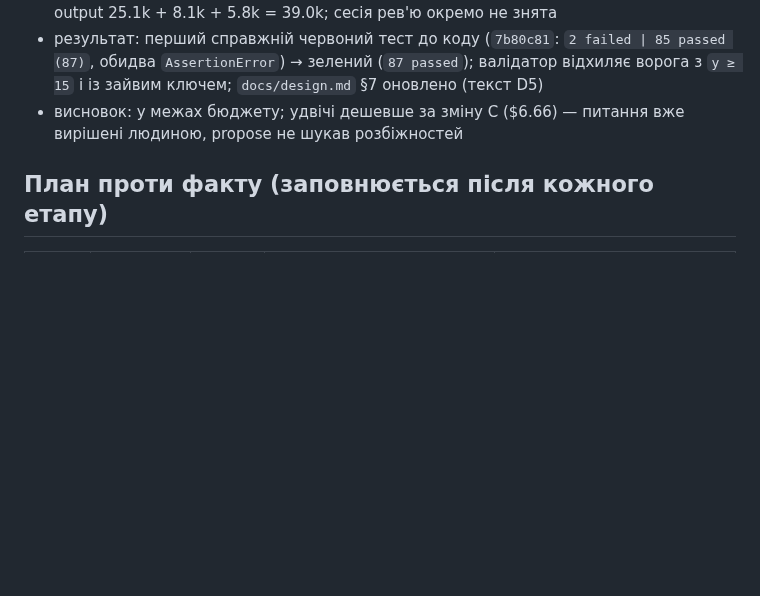
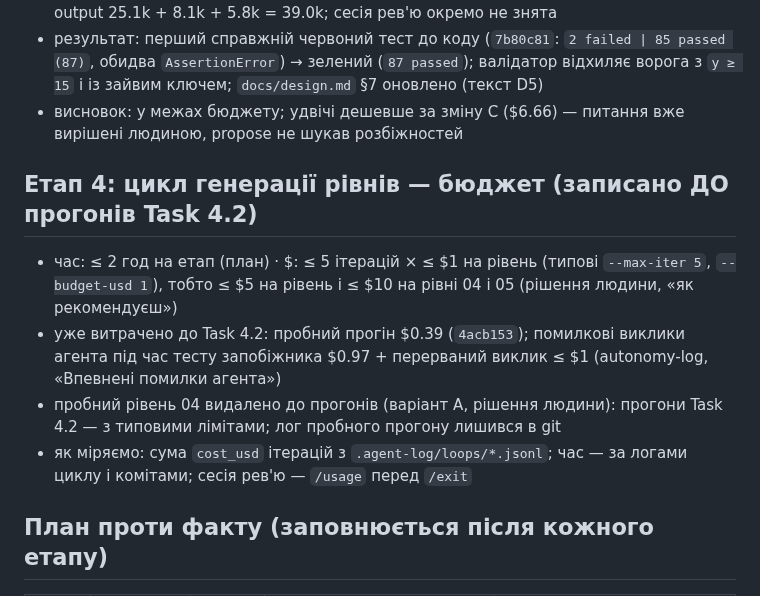
Before and after one commit to sfilenko/trap-runner, a Markdown page: docs/intent.md, the part around the change. GitHub-like rendering; blank space fills up the shorter version.

```diff
--- a/docs/intent.md
+++ b/docs/intent.md
@@ -80,6 +80,12 @@
 - результат: перший справжній червоний тест до коду (`7b80c81`: `2 failed | 85 passed (87)`, обидва `AssertionError`) → зелений (`87 passed`); валідатор відхиляє ворога з `y ≥ 15` і із зайвим ключем; `docs/design.md` §7 оновлено (текст D5)
 - висновок: у межах бюджету; удвічі дешевше за зміну C ($6.66) — питання вже вирішені людиною, propose не шукав розбіжностей
 
+## Етап 4: цикл генерації рівнів — бюджет (записано ДО прогонів Task 4.2)
+- час: ≤ 2 год на етап (план) · $: ≤ 5 ітерацій × ≤ $1 на рівень (типові `--max-iter 5`, `--budget-usd 1`), тобто ≤ $5 на рівень і ≤ $10 на рівні 04 і 05 (рішення людини, «як рекомендуєш»)
+- уже витрачено до Task 4.2: пробний прогін $0.39 (`4acb153`); помилкові виклики агента під час тесту запобіжника $0.97 + перерваний виклик ≤ $1 (autonomy-log, «Впевнені помилки агента»)
+- пробний рівень 04 видалено до прогонів (варіант A, рішення людини): прогони Task 4.2 — з типовими лімітами; лог пробного прогону лишився в git
+- як міряємо: сума `cost_usd` ітерацій з `.agent-log/loops/*.jsonl`; час — за логами циклу і комітами; сесія рев'ю — `/usage` перед `/exit`
+
 ## План проти факту (заповнюється після кожного етапу)
 | Етап | бюджет год | факт год | $ / токени факт | джерело |
 |---|---|---|---|---|
```
Also changed, not shown: docs/autonomy-log.md (+2 -0 lines).
